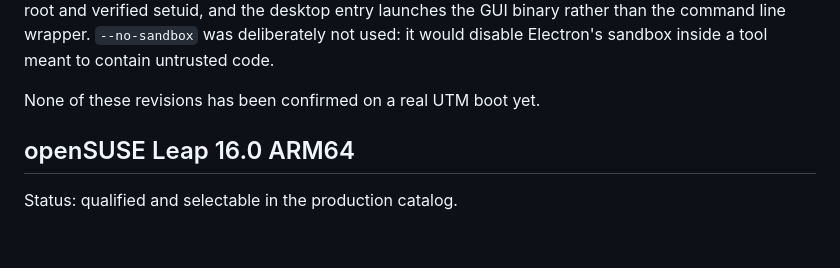
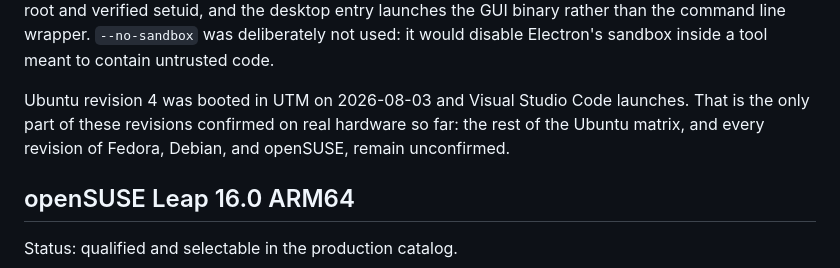
Before and after one commit to shaztechio/sandfort, a Markdown page: docs/linux-profile-provenance.md, the part around the change. Rendered like a GitHub page; blank space fills up the shorter version.

Commit message:
Record that VS Code launches on Ubuntu revision 4
Confirmed on a real UTM boot on 2026-08-03: the sandbox helper fix works and
the editor starts.

Scoped deliberately. This covers VS Code launching on Ubuntu and nothing else.
The rest of the Ubuntu matrix, and every revision of Fedora, Debian, and
openSUSE, are still unconfirmed and the record says so.

Co-Authored-By: Claude Opus 5 <noreply@anthropic.com>

```diff
--- a/docs/linux-profile-provenance.md
+++ b/docs/linux-profile-provenance.md
@@ -37,7 +37,10 @@ desktop entry launches the GUI binary rather than the command line wrapper.
 `--no-sandbox` was deliberately not used: it would disable Electron's sandbox
 inside a tool meant to contain untrusted code.
 
-None of these revisions has been confirmed on a real UTM boot yet.
+Ubuntu revision 4 was booted in UTM on 2026-08-03 and Visual Studio Code
+launches. That is the only part of these revisions confirmed on real hardware so
+far: the rest of the Ubuntu matrix, and every revision of Fedora, Debian, and
+openSUSE, remain unconfirmed.
 
 ## openSUSE Leap 16.0 ARM64
 
```
